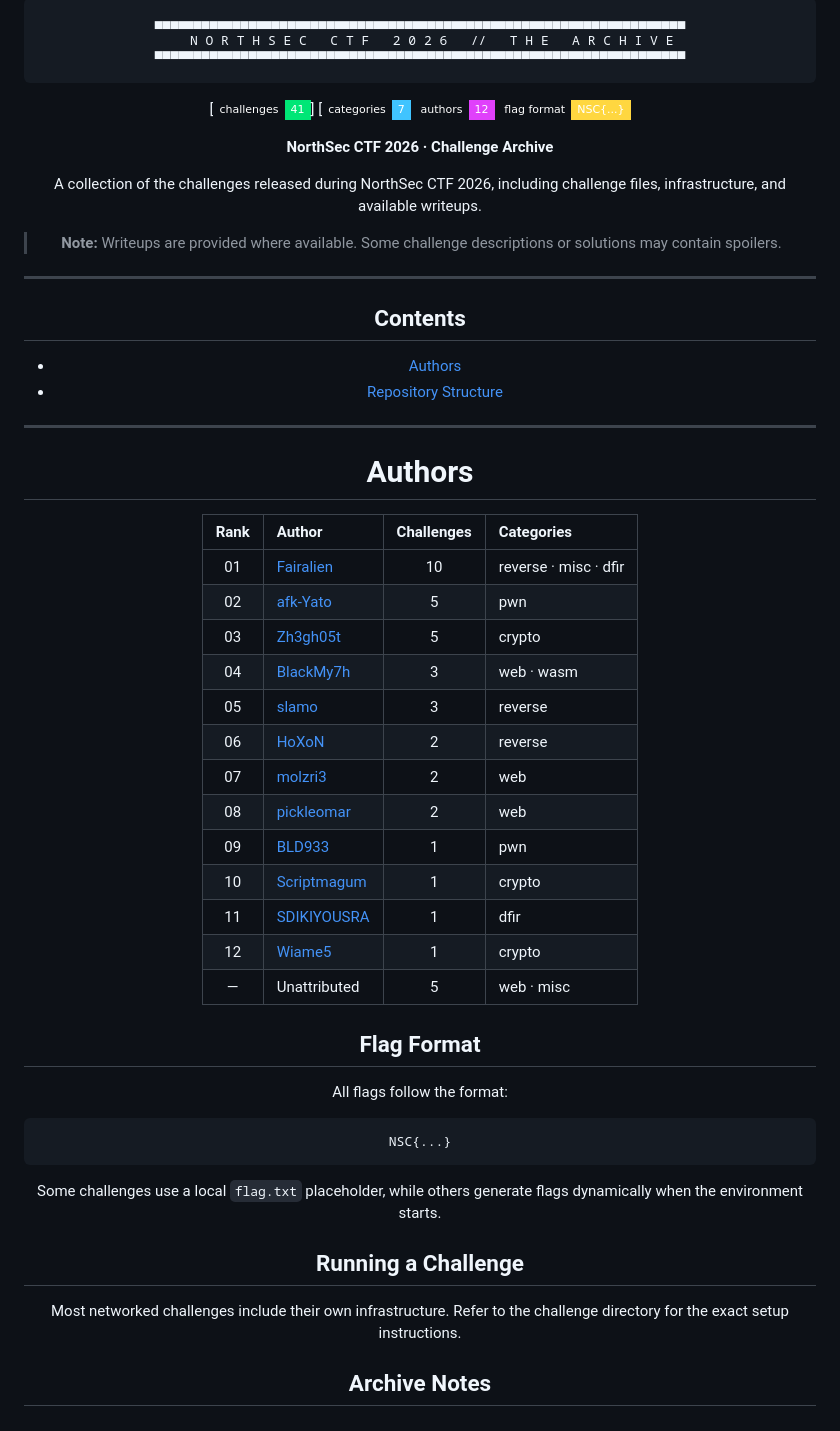
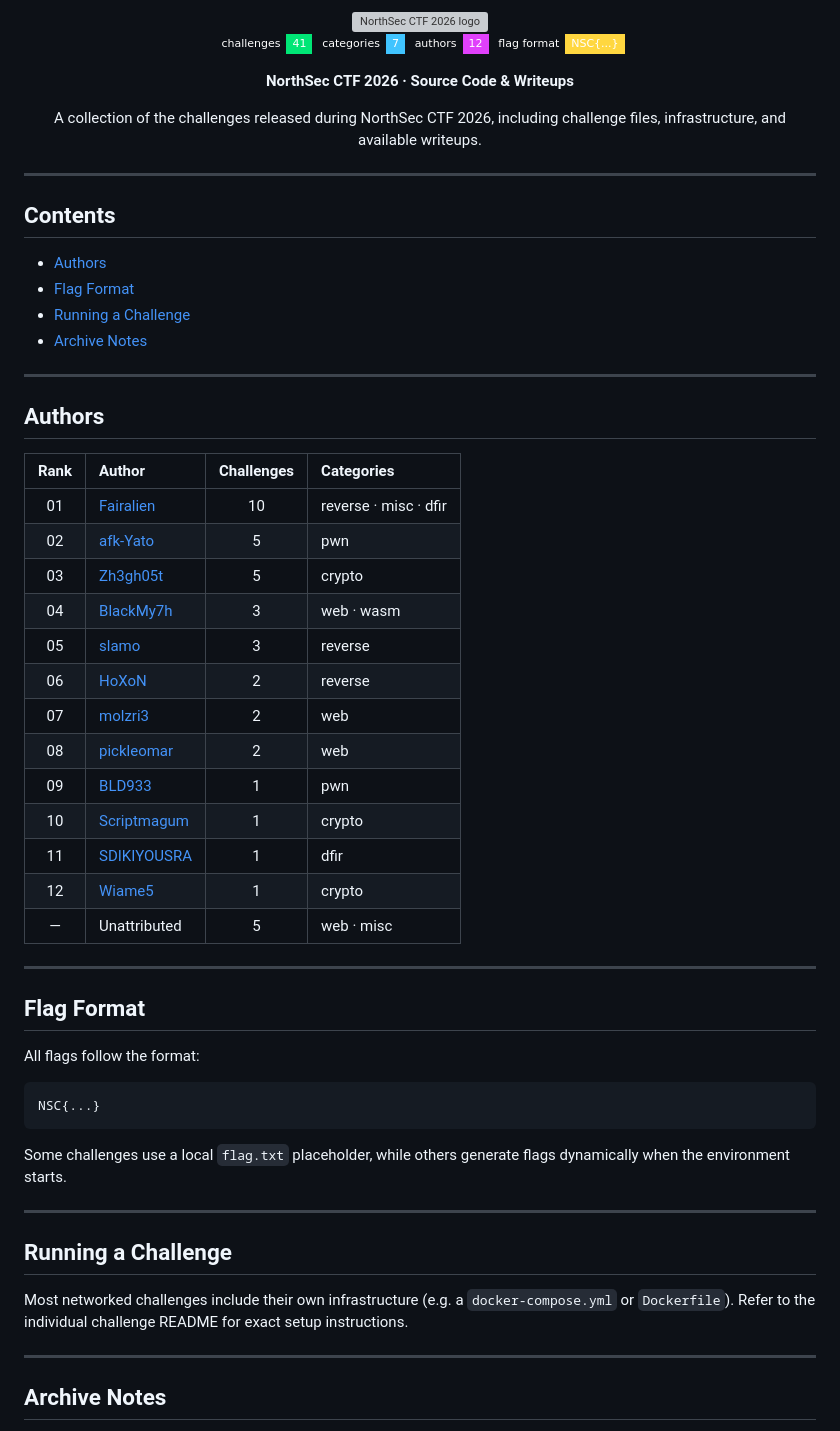
Before and after one commit to pickleomar/northsec-ctf-2026, a Markdown page: README.md, the part around the change. Rendered like a GitHub page; badges without logos; grey boxes are pictures that could not be loaded.

Commit message:
Revise README for NorthSec CTF 2026 archive
Updated README to reflect changes in challenge archive details and formatting.

````diff
--- a/README.md
+++ b/README.md
@@ -1,48 +1,48 @@
 <div align="center">
 
-```text
-▄▄▄▄▄▄▄▄▄▄▄▄▄▄▄▄▄▄▄▄▄▄▄▄▄▄▄▄▄▄▄▄▄▄▄▄▄▄▄▄▄▄▄▄▄▄▄▄▄▄▄▄▄▄▄▄▄▄▄▄▄▄▄▄▄▄▄▄
-   N O R T H S E C   C T F   2 0 2 6   //   T H E   A R C H I V E
-▀▀▀▀▀▀▀▀▀▀▀▀▀▀▀▀▀▀▀▀▀▀▀▀▀▀▀▀▀▀▀▀▀▀▀▀▀▀▀▀▀▀▀▀▀▀▀▀▀▀▀▀▀▀▀▀▀▀▀▀▀▀▀▀▀▀▀▀
-```
+<img src="https://northsec.ma/_app/immutable/assets/favicon.0hBPgaQ2.png" width="180" alt="NorthSec CTF 2026 logo" />
 
-[![Published challenges](https://img.shields.io/badge/challenges-41-00e676?style=flat-square\&labelColor=0d1117)]
-[![Categories](https://img.shields.io/badge/categories-7-40c4ff?style=flat-square\&labelColor=0d1117)
-[![Authors](https://img.shields.io/badge/authors-12-e040fb?style=flat-square\&labelColor=0d1117)](#authors)
-[![Flag format](https://img.shields.io/badge/flag%20format-NSC%7B...%7D-ffd740?style=flat-square\&labelColor=0d1117)](#repository-structure)
+[![Challenges](https://img.shields.io/badge/challenges-41-00e676?style=flat-square&labelColor=0d1117)](#authors)
+[![Categories](https://img.shields.io/badge/categories-7-40c4ff?style=flat-square&labelColor=0d1117)](#repository-structure)
+[![Authors](https://img.shields.io/badge/authors-12-e040fb?style=flat-square&labelColor=0d1117)](#authors)
+[![Flag Format](https://img.shields.io/badge/flag%20format-NSC%7B...%7D-ffd740?style=flat-square&labelColor=0d1117)](#flag-format)
 
-**NorthSec CTF 2026 · Challenge Archive**
+**NorthSec CTF 2026 · Source Code & Writeups**
 
 A collection of the challenges released during NorthSec CTF 2026, including challenge files, infrastructure, and available writeups.
 
-> **Note:** Writeups are provided where available. Some challenge descriptions or solutions may contain spoilers.
+</div>
 
 ---
 
 ## Contents
 
-* [Authors](#authors)
-* [Repository Structure](#repository-structure)
+- [Authors](#authors)
+- [Flag Format](#flag-format)
+- [Running a Challenge](#running-a-challenge)
+- [Archive Notes](#archive-notes)
 
 ---
 
-# Authors
+## Authors
 
 | Rank | Author                                        | Challenges | Categories            |
-| :--: | :-------------------------------------------- | :--------: | :-------------------- |
-|  01  | [Fairalien](https://github.com/alaeddine03)   |     10     | reverse · misc · dfir |
-|  02  | [afk-Yato](https://github.com/afk-Yato)       |      5     | pwn                   |
-|  03  | [Zh3gh05t](https://github.com/Zh3gh05t)       |      5     | crypto                |
-|  04  | [BlackMy7h](https://github.com/BlackMy7h)     |      3     | web · wasm            |
-|  05  | [slamo](https://github.com/slamo1566)         |      3     | reverse               |
-|  06  | [HoXoN](https://github.com/hassanbencheikh)   |      2     | reverse               |
-|  07  | [molzri3](https://github.com/molzri3)         |      2     | web                   |
-|  08  | [pickleomar](https://github.com/pickleomar)   |      2     | web                   |
-|  09  | [BLD933](https://github.com/BLD933)           |      1     | pwn                   |
-|  10  | [Scriptmagum](https://github.com/Scriptmagum) |      1     | crypto                |
-|  11  | [SDIKIYOUSRA](https://github.com/SDIKIYOUSRA) |      1     | dfir                  |
-|  12  | [Wiame5](https://github.com/Wiame5)           |      1     | crypto                |
-|   —  | Unattributed                                  |      5     | web · misc            |
+| :--: | :--------------------------------------------- | :--------: | :--------------------- |
+|  01  | [Fairalien](https://github.com/alaeddine03)    |     10     | reverse · misc · dfir  |
+|  02  | [afk-Yato](https://github.com/afk-Yato)        |      5     | pwn                    |
+|  03  | [Zh3gh05t](https://github.com/Zh3gh05t)        |      5     | crypto                 |
+|  04  | [BlackMy7h](https://github.com/BlackMy7h)      |      3     | web · wasm             |
+|  05  | [slamo](https://github.com/slamo1566)          |      3     | reverse                |
+|  06  | [HoXoN](https://github.com/hassanbencheikh)    |      2     | reverse                |
+|  07  | [molzri3](https://github.com/molzri3)          |      2     | web                    |
+|  08  | [pickleomar](https://github.com/pickleomar)    |      2     | web                    |
+|  09  | [BLD933](https://github.com/BLD933)            |      1     | pwn                    |
+|  10  | [Scriptmagum](https://github.com/Scriptmagum)  |      1     | crypto                 |
+|  11  | [SDIKIYOUSRA](https://github.com/SDIKIYOUSRA)  |      1     | dfir                   |
+|  12  | [Wiame5](https://github.com/Wiame5)            |      1     | crypto                 |
+|   —  | Unattributed                                   |      5     | web · misc             |
+
+---
 
 ## Flag Format
 
@@ -54,10 +54,13 @@ NSC{...}
 
 Some challenges use a local `flag.txt` placeholder, while others generate flags dynamically when the environment starts.
 
+---
+
 ## Running a Challenge
 
-Most networked challenges include their own infrastructure. Refer to the challenge directory for the exact setup instructions.
+Most networked challenges include their own infrastructure (e.g. a `docker-compose.yml` or `Dockerfile`). Refer to the individual challenge README for exact setup instructions.
 
+---
 
 ## Archive Notes
 
````
